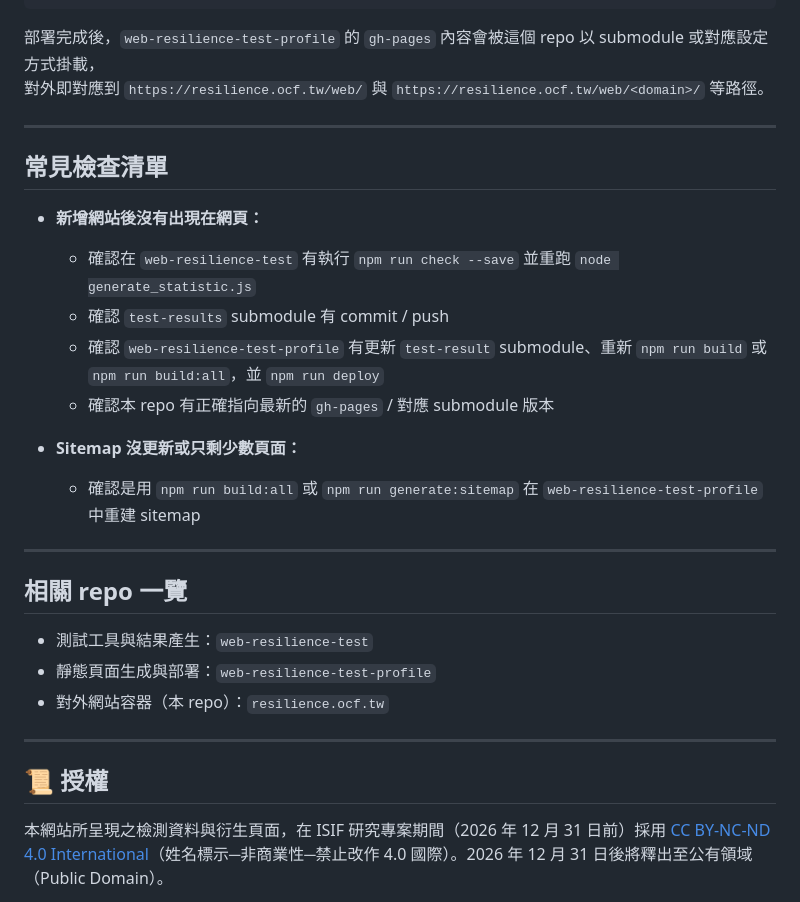
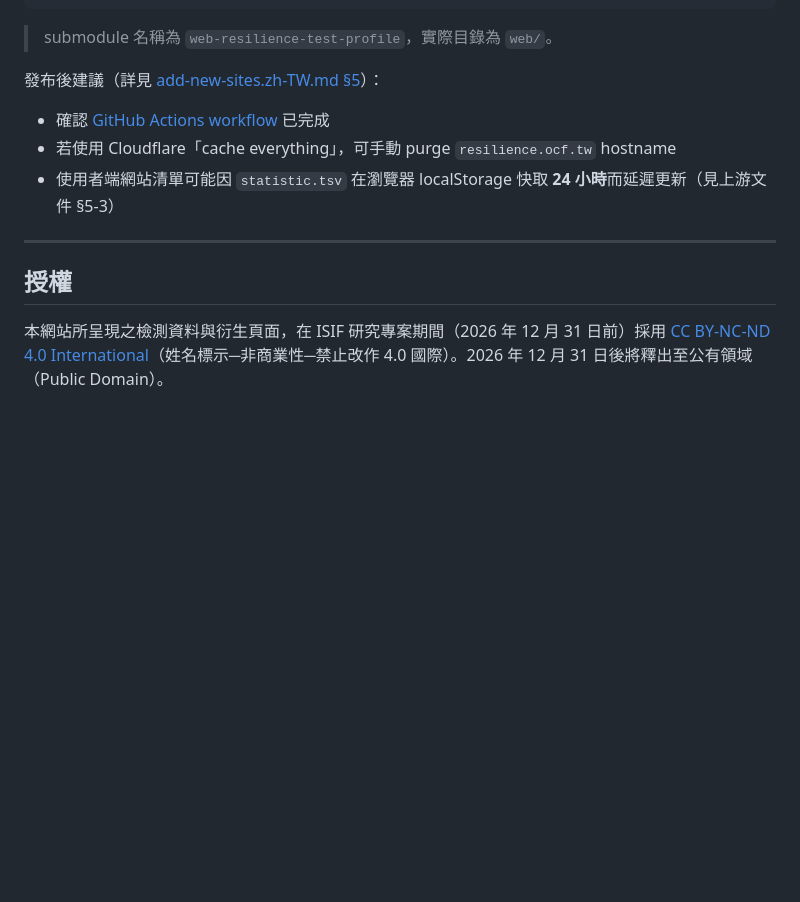
Before and after one commit to ocftw/resilience.ocf.tw, a Markdown page: README.md, the part around one of its changes. GitHub-like rendering; blank space fills up the shorter version.

````diff
--- a/README.md
+++ b/README.md
@@ -80,33 +71,17 @@ git commit -m "update web submodule"
 git push
 ```
 
-部署完成後，`web-resilience-test-profile` 的 `gh-pages` 內容會被這個 repo 以 submodule 或對應設定方式掛載，
-對外即對應到 `https://resilience.ocf.tw/web/` 與 `https://resilience.ocf.tw/web/<domain>/` 等路徑。
+> submodule 名稱為 `web-resilience-test-profile`，實際目錄為 `web/`。
+
+發布後建議（詳見 [add-new-sites.zh-TW.md §5](https://github.com/irvin/web-resilience-test-profile/blob/main/add-new-sites.zh-TW.md)）：
+
+- 確認 [GitHub Actions workflow](https://github.com/ocftw/resilience.ocf.tw/actions/workflows/gh-pages.yml) 已完成
+- 若使用 Cloudflare「cache everything」，可手動 purge `resilience.ocf.tw` hostname
+- 使用者端網站清單可能因 `statistic.tsv` 在瀏覽器 localStorage 快取 **24 小時**而延遲更新（見上游文件 §5-3）
 
 ---
 
-## 常見檢查清單
-
-- **新增網站後沒有出現在網頁：**
-  - 確認在 `web-resilience-test` 有執行 `npm run check --save` 並重跑 `node generate_statistic.js`
-  - 確認 `test-results` submodule 有 commit / push
-  - 確認 `web-resilience-test-profile` 有更新 `test-result` submodule、重新 `npm run build` 或 `npm run build:all`，並 `npm run deploy`
-  - 確認本 repo 有正確指向最新的 `gh-pages` / 對應 submodule 版本
-
-- **Sitemap 沒更新或只剩少數頁面：**
-  - 確認是用 `npm run build:all` 或 `npm run generate:sitemap` 在 `web-resilience-test-profile` 中重建 sitemap
-
----
-
-## 相關 repo 一覽
-
-- 測試工具與結果產生：`web-resilience-test`
-- 靜態頁面生成與部署：`web-resilience-test-profile`
-- 對外網站容器（本 repo）：`resilience.ocf.tw`
-
----
-
-## 📜 授權
+## 授權
 
 本網站所呈現之檢測資料與衍生頁面，在 ISIF 研究專案期間（2026 年 12 月 31 日前）採用 [CC BY-NC-ND 4.0 International](https://creativecommons.org/licenses/by-nc-nd/4.0/)（姓名標示─非商業性─禁止改作 4.0 國際）。2026 年 12 月 31 日後將釋出至公有領域（Public Domain）。
 
````
Also changed, not shown: other parts of README.md (+45 -54 lines).
